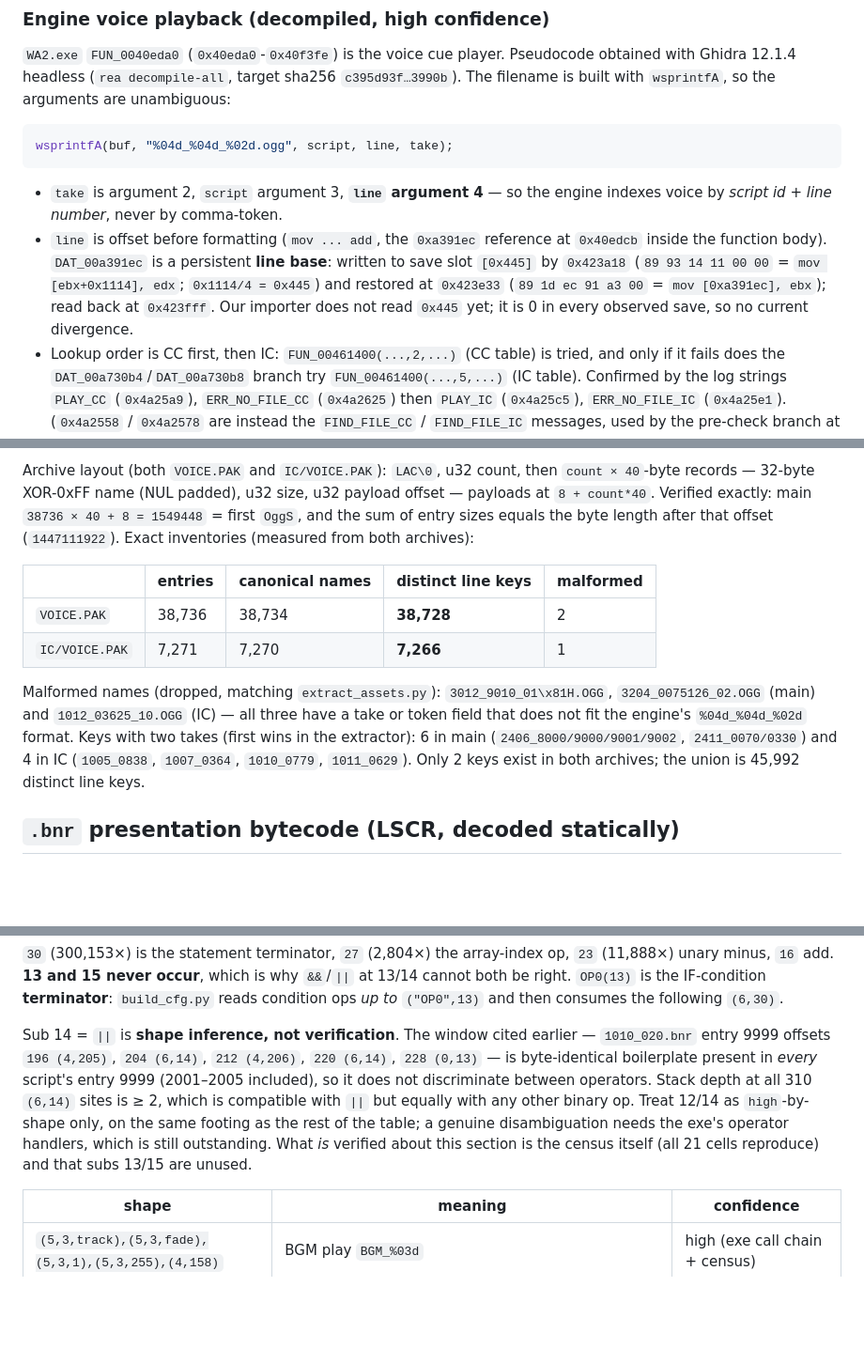
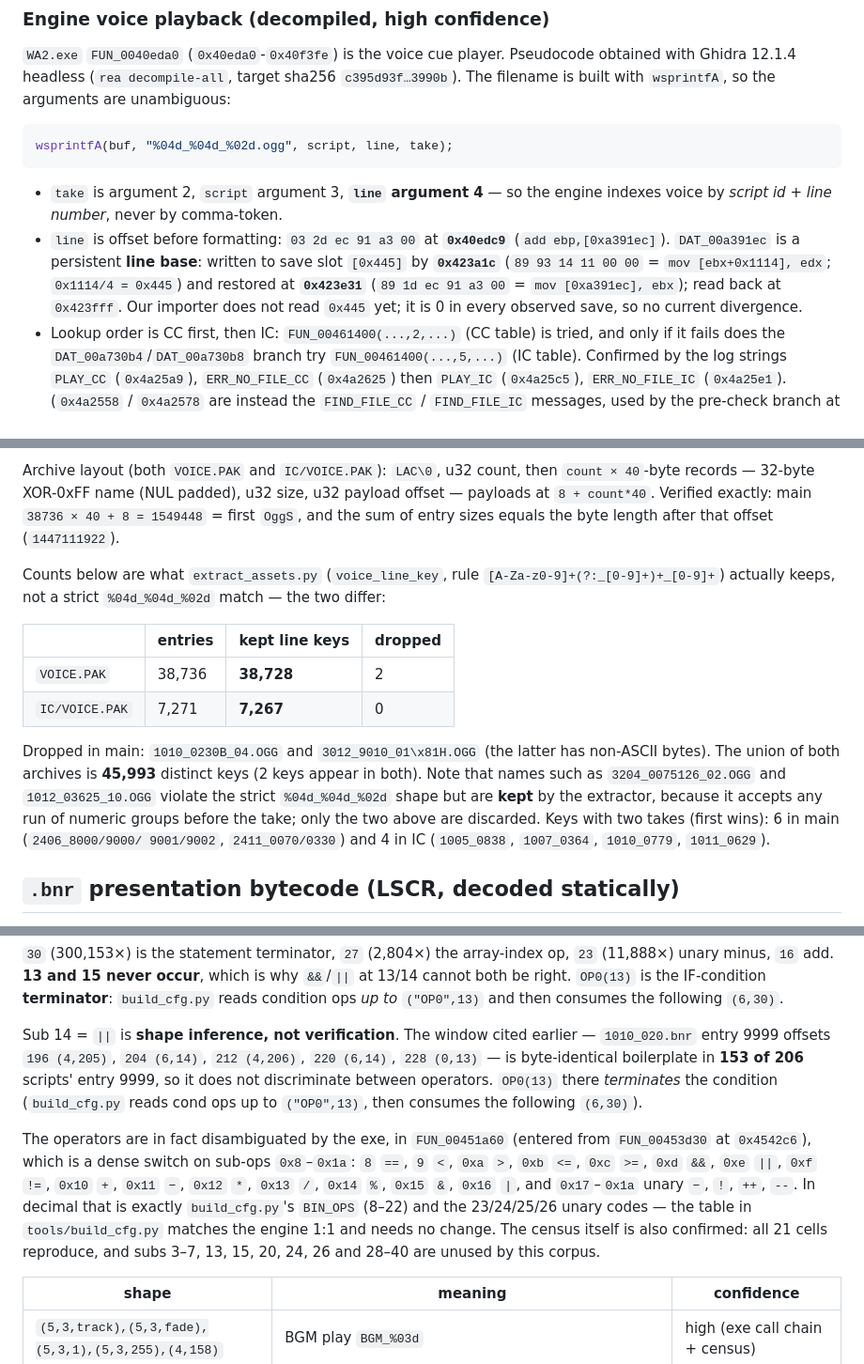
Before and after one commit to naczo5/white-album2-web, a Markdown page: wa2-web/docs/PARSING.md, 3 parts joined by grey strips. Shown at 94% size. GitHub-like rendering; blank space fills up the shorter version.

Commit message:
docs: second review pass — fix counts, table offsets, and cite the real operator interpreter
A second review agent checked the live text (HEAD 7388b8e) and found five
real errors plus one item that turned out to be its own mistake. Each was
re-verified here against the binary/archives before editing.

Fixed:
1. Table base arithmetic was self-contradictory. 0x4c2610-0x4c25c0 is
   0x50 = 80 bytes = 20 entries, not 432. The 432 figure is the *address
   gap at id=146* (0x4c2808 - 0x4c2658), and the "true relation
   ==(id-108)*4" I wrote last commit was nonsense. Now states the 80-byte
   base offset and the 432-byte per-index divergence separately.
2. Save-slot addresses were off by a few bytes: write is 0x423a1c
   (mov [ebx+0x1114],edx), restore is 0x423e31 (mov [0xa391ec],ebx).
   Slot number 0x445 was always right.
3. The line-base add is 0x40edc9 (add ebp,[0xa391ec]); 0x40edcb is its
   operand interior.
4. Archive inventory miscounted IC and the union. Measured with the
   extractor's own voice_line_key: MAIN 38,736 entries -> 38,728 keys
   (2 dropped), IC 7,271 -> 7,267 (0 dropped), union 45,993 with 2 keys in
   both. Previously said IC 7,266 and union 45,992.
5. "Malformed" was overclaimed: 3204_0075126_02.OGG and 1012_03625_10.OGG
   are kept by extract_assets.py; only 1010_0230B_04.OGG and
   3012_9010_01\x81H.OGG are actually dropped.
6. Replaced "operator handlers still outstanding" with the real thing:
   FUN_00451a60 (called from 0x4542c6, verified) is a dense switch on
   sub-ops 0x8-0x1a giving ==, <, >, <=, >=, &&, ||, !=, +, -, *, /, %,
   &, | and unary -/!/++/--.

Rejected, with evidence: the review claimed BIN_OPS mismatches the exe
(&& at 0xd "not 13"). 0xd *is* 13 and 0xe *is* 14; comparing the exe's
hex case labels to build_cfg.py's decimal keys shows all 15 binary and all
4 unary codes match exactly. No routing bug - tools/build_cfg.py stays as
is. Worth recording because that claim would have justified rewriting a
correct table.

Also notes the voicemap census provenance: build/data/voicemap.json is
byte-identical to bundle.json["voicemap"] (the served map); the stale
web/public/data/voicemap.json fallback holds different numbers and is not
used when a bundle is present.

Gates: pytest 166p/9s standalone, 173p/2s with WA2_EN_PAK.
Co-authored-by: Cursor <cursoragent@cursor.com>

```diff
--- a/wa2-web/docs/PARSING.md
+++ b/wa2-web/docs/PARSING.md
@@ -189,13 +189,13 @@ wsprintfA(buf, "%04d_%04d_%02d.ogg", script, line, take);
 
 - `take` is argument 2, `script` argument 3, **`line` argument 4** — so the
   engine indexes voice by *script id + line number*, never by comma-token.
-- `line` is offset before formatting (`mov ... add`, the `0xa391ec` reference
-  at `0x40edcb` inside the function body). `DAT_00a391ec` is a persistent
-  **line base**: written to save slot `[0x445]` by
-  `0x423a18` (`89 93 14 11 00 00` = `mov [ebx+0x1114], edx`; `0x1114/4 =
-  0x445`) and restored at `0x423e33` (`89 1d ec 91 a3 00` = `mov
-  [0xa391ec], ebx`); read back at `0x423fff`. Our importer does not read
-  `0x445` yet; it is 0 in every observed save, so no current divergence.
+- `line` is offset before formatting: `03 2d ec 91 a3 00` at **`0x40edc9`**
+  (`add ebp,[0xa391ec]`). `DAT_00a391ec` is a persistent **line base**:
+  written to save slot `[0x445]` by **`0x423a1c`** (`89 93 14 11 00 00` =
+  `mov [ebx+0x1114], edx`; `0x1114/4 = 0x445`) and restored at
+  **`0x423e31`** (`89 1d ec 91 a3 00` = `mov [0xa391ec], ebx`); read back
+  at `0x423fff`. Our importer does not read `0x445` yet; it is 0 in every
+  observed save, so no current divergence.
 - Lookup order is CC first, then IC: `FUN_00461400(...,2,...)` (CC table)
   is tried, and only if it fails does the `DAT_00a730b4`/`DAT_00a730b8`
   branch try `FUN_00461400(...,5,...)` (IC table). Confirmed by the log
@@ -227,22 +227,26 @@ Archive layout (both `VOICE.PAK` and `IC/VOICE.PAK`): `LAC\0`, u32 count,
 then `count × 40`-byte records — 32-byte XOR-0xFF name (NUL padded), u32
 size, u32 payload offset — payloads at `8 + count*40`. Verified exactly:
 main `38736 × 40 + 8 = 1549448` = first `OggS`, and the sum of entry sizes
-equals the byte length after that offset (`1447111922`). Exact inventories
-(measured from both archives):
+equals the byte length after that offset (`1447111922`).
 
-| | entries | canonical names | distinct line keys | malformed |
-|---|---|---|---|---|
-| `VOICE.PAK` | 38,736 | 38,734 | **38,728** | 2 |
-| `IC/VOICE.PAK` | 7,271 | 7,270 | **7,266** | 1 |
+Counts below are what `extract_assets.py` (`voice_line_key`, rule
+`[A-Za-z0-9]+(?:_[0-9]+)+_[0-9]+`) actually keeps, not a strict
+`%04d_%04d_%02d` match — the two differ:
 
-Malformed names (dropped, matching `extract_assets.py`):
-`3012_9010_01\x81H.OGG`, `3204_0075126_02.OGG` (main) and
-`1012_03625_10.OGG` (IC) — all three have a take or token field that does
-not fit the engine's `%04d_%04d_%02d` format. Keys with two takes (first
-wins in the extractor): 6 in main (`2406_8000/9000/9001/9002`,
-`2411_0070/0330`) and 4 in IC (`1005_0838`, `1007_0364`, `1010_0779`,
-`1011_0629`). Only 2 keys exist in both archives; the union is 45,992
-distinct line keys.
+| | entries | kept line keys | dropped |
+|---|---|---|---|
+| `VOICE.PAK` | 38,736 | **38,728** | 2 |
+| `IC/VOICE.PAK` | 7,271 | **7,267** | 0 |
+
+Dropped in main: `1010_0230B_04.OGG` and
+`3012_9010_01\x81H.OGG` (the latter has non-ASCII bytes). The union of both
+archives is **45,993** distinct keys (2 keys appear in both). Note that
+names such as `3204_0075126_02.OGG` and `1012_03625_10.OGG` violate the
+strict `%04d_%04d_%02d` shape but are **kept** by the extractor, because it
+accepts any run of numeric groups before the take; only the two above are
+discarded. Keys with two takes (first wins): 6 in main (`2406_8000/9000/
+9001/9002`, `2411_0070/0330`) and 4 in IC (`1005_0838`, `1007_0364`,
+`1010_0779`, `1011_0629`).
 
 ## `.bnr` presentation bytecode (LSCR, decoded statically)
 
@@ -276,13 +280,21 @@ then consumes the following `(6,30)`.
 Sub 14 = `||` is **shape inference, not verification**. The window cited
 earlier — `1010_020.bnr` entry 9999 offsets `196 (4,205)`, `204 (6,14)`,
 `212 (4,206)`, `220 (6,14)`, `228 (0,13)` — is byte-identical boilerplate
-present in *every* script's entry 9999 (2001–2005 included), so it does not
-discriminate between operators. Stack depth at all 310 `(6,14)` sites is
-≥ 2, which is compatible with `||` but equally with any other binary op.
-Treat 12/14 as `high`-by-shape only, on the same footing as the rest of the
-table; a genuine disambiguation needs the exe's operator handlers, which is
-still outstanding. What *is* verified about this section is the census
-itself (all 21 cells reproduce) and that subs 13/15 are unused.
+in **153 of 206** scripts' entry 9999, so it does not discriminate between
+operators. `OP0(13)` there *terminates* the condition
+(`build_cfg.py` reads cond ops up to `("OP0",13)`, then consumes the
+following `(6,30)`).
+
+The operators are in fact disambiguated by the exe, in `FUN_00451a60`
+(entered from `FUN_00453d30` at `0x4542c6`), which is a dense switch on
+sub-ops `0x8`–`0x1a`: `8` `==`, `9` `<`, `0xa` `>`, `0xb` `<=`, `0xc` `>=`,
+`0xd` `&&`, `0xe` `||`, `0xf` `!=`, `0x10` `+`, `0x11` `−`, `0x12` `*`,
+`0x13` `/`, `0x14` `%`, `0x15` `&`, `0x16` `|`, and `0x17`–`0x1a` unary
+`−`, `!`, `++`, `--`. In decimal that is exactly `build_cfg.py`'s
+`BIN_OPS` (8–22) and the 23/24/25/26 unary codes — the table in
+`tools/build_cfg.py` matches the engine 1:1 and needs no change. The
+census itself is also confirmed: all 21 cells reproduce, and subs
+3–7, 13, 15, 20, 24, 26 and 28–40 are unused by this corpus.
 
 | shape | meaning | confidence |
 |---|---|---|
```
Also changed, not shown: other parts of wa2-web/docs/PARSING.md (+7 -5 lines), wa2-web/docs/QA.md (+6 -2 lines).
